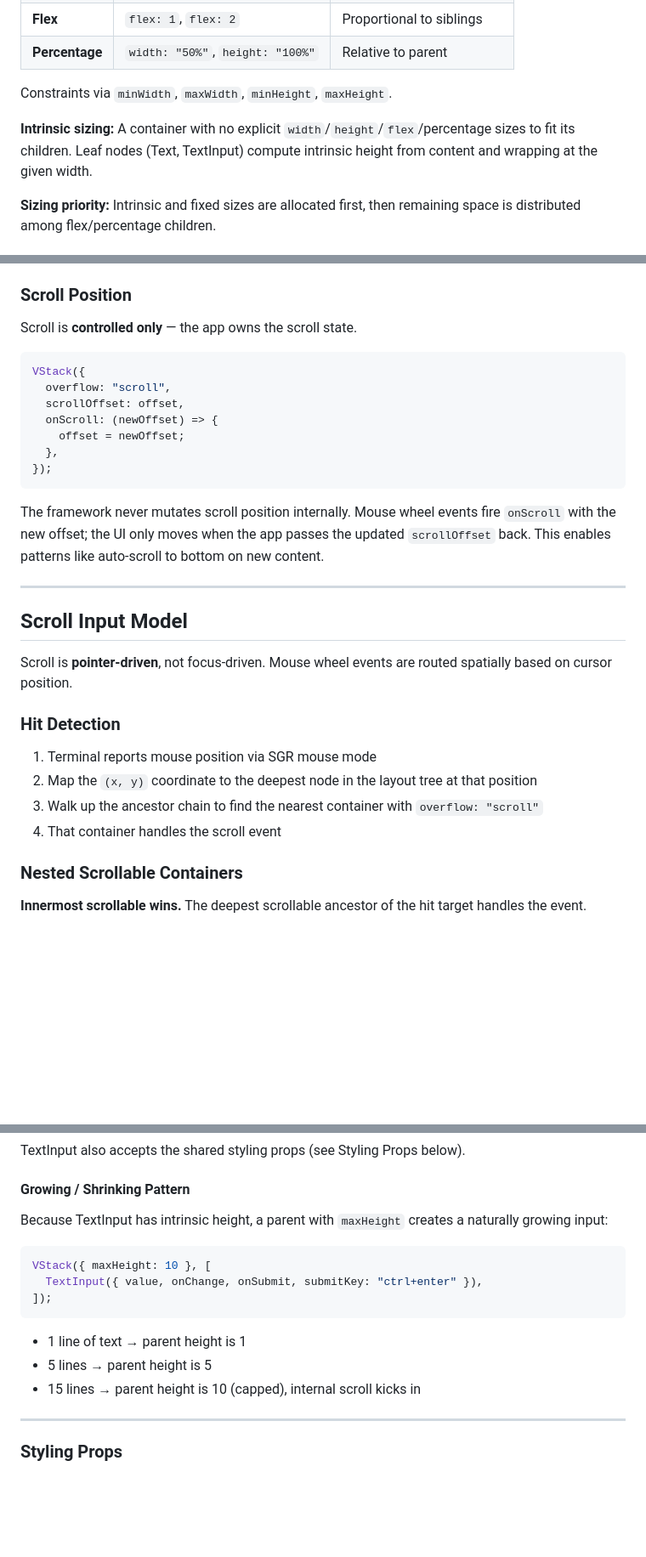
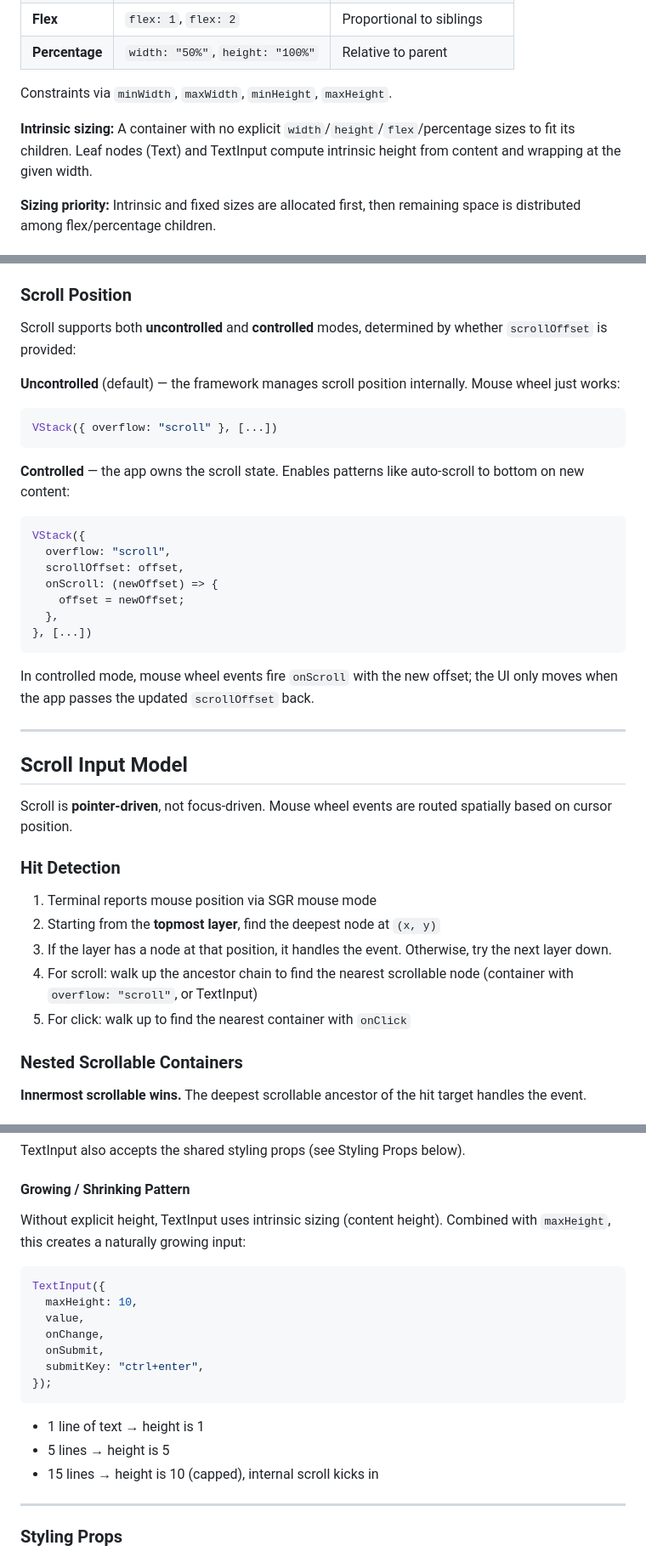
Before and after one commit to sacenox/cel-tui, a Markdown page: spec.md, 3 parts joined by grey strips. Shown at 85% size. Drawn GitHub-style; blank space fills up the shorter version.

````diff
--- a/spec.md
+++ b/spec.md
@@ -86,7 +95,7 @@ Four sizing strategies, inspired by CSS Flexbox:
 
 Constraints via `minWidth`, `maxWidth`, `minHeight`, `maxHeight`.
 
-**Intrinsic sizing:** A container with no explicit `width`/`height`/`flex`/percentage sizes to fit its children. Leaf nodes (Text, TextInput) compute intrinsic height from content and wrapping at the given width.
+**Intrinsic sizing:** A container with no explicit `width`/`height`/`flex`/percentage sizes to fit its children. Leaf nodes (Text) and TextInput compute intrinsic height from content and wrapping at the given width.
 
 **Sizing priority:** Intrinsic and fixed sizes are allocated first, then remaining space is distributed among flex/percentage children.
 
@@ -141,7 +161,15 @@ Follows the container's main axis:
 
 ### Scroll Position
 
-Scroll is **controlled only** — the app owns the scroll state.
+Scroll supports both **uncontrolled** and **controlled** modes, determined by whether `scrollOffset` is provided:
+
+**Uncontrolled** (default) — the framework manages scroll position internally. Mouse wheel just works:
+
+```ts
+VStack({ overflow: "scroll" }, [...])
+```
+
+**Controlled** — the app owns the scroll state. Enables patterns like auto-scroll to bottom on new content:
 
 ```ts
 VStack({
@@ -150,10 +178,10 @@ VStack({
   onScroll: (newOffset) => {
     offset = newOffset;
   },
-});
+}, [...])
 ```
 
-The framework never mutates scroll position internally. Mouse wheel events fire `onScroll` with the new offset; the UI only moves when the app passes the updated `scrollOffset` back. This enables patterns like auto-scroll to bottom on new content.
+In controlled mode, mouse wheel events fire `onScroll` with the new offset; the UI only moves when the app passes the updated `scrollOffset` back.
 
 ---
 
@@ -164,9 +192,10 @@ Scroll is **pointer-driven**, not focus-driven. Mouse wheel events are routed sp
 ### Hit Detection
 
 1. Terminal reports mouse position via SGR mouse mode
-2. Map the `(x, y)` coordinate to the deepest node in the layout tree at that position
-3. Walk up the ancestor chain to find the nearest container with `overflow: "scroll"`
-4. That container handles the scroll event
+2. Starting from the **topmost layer**, find the deepest node at `(x, y)`
+3. If the layer has a node at that position, it handles the event. Otherwise, try the next layer down.
+4. For scroll: walk up the ancestor chain to find the nearest scrollable node (container with `overflow: "scroll"`, or TextInput)
+5. For click: walk up to find the nearest container with `onClick`
 
 ### Nested Scrollable Containers
 
@@ -317,17 +389,21 @@ TextInput also accepts the shared styling props (see Styling Props below).
 
 #### Growing / Shrinking Pattern
 
-Because TextInput has intrinsic height, a parent with `maxHeight` creates a naturally growing input:
+Without explicit height, TextInput uses intrinsic sizing (content height). Combined with `maxHeight`, this creates a naturally growing input:
 
 ```ts
-VStack({ maxHeight: 10 }, [
-  TextInput({ value, onChange, onSubmit, submitKey: "ctrl+enter" }),
-]);
+TextInput({
+  maxHeight: 10,
+  value,
+  onChange,
+  onSubmit,
+  submitKey: "ctrl+enter",
+});
 ```
 
-- 1 line of text → parent height is 1
-- 5 lines → parent height is 5
-- 15 lines → parent height is 10 (capped), internal scroll kicks in
+- 1 line of text → height is 1
+- 5 lines → height is 5
+- 15 lines → height is 10 (capped), internal scroll kicks in
 
 ---
 
````
Also changed, not shown: other parts of spec.md (+177 -106 lines).
